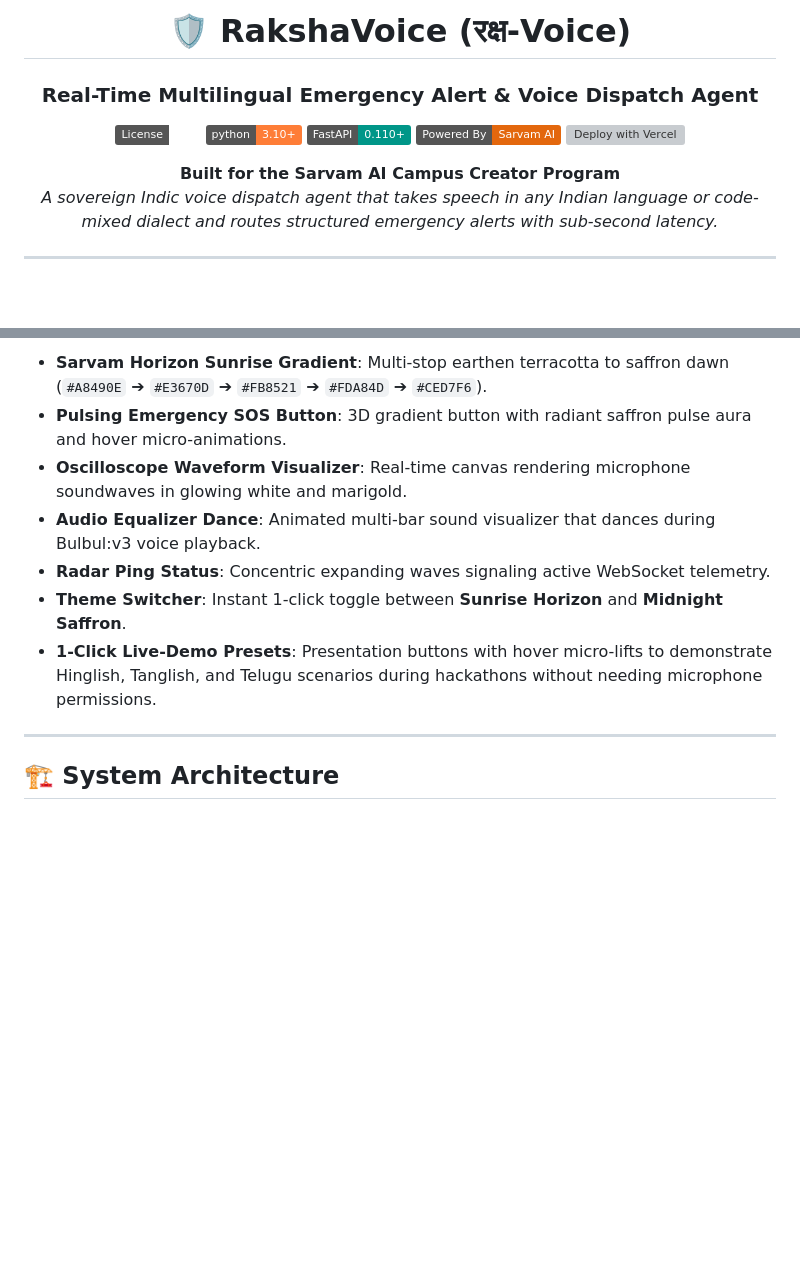
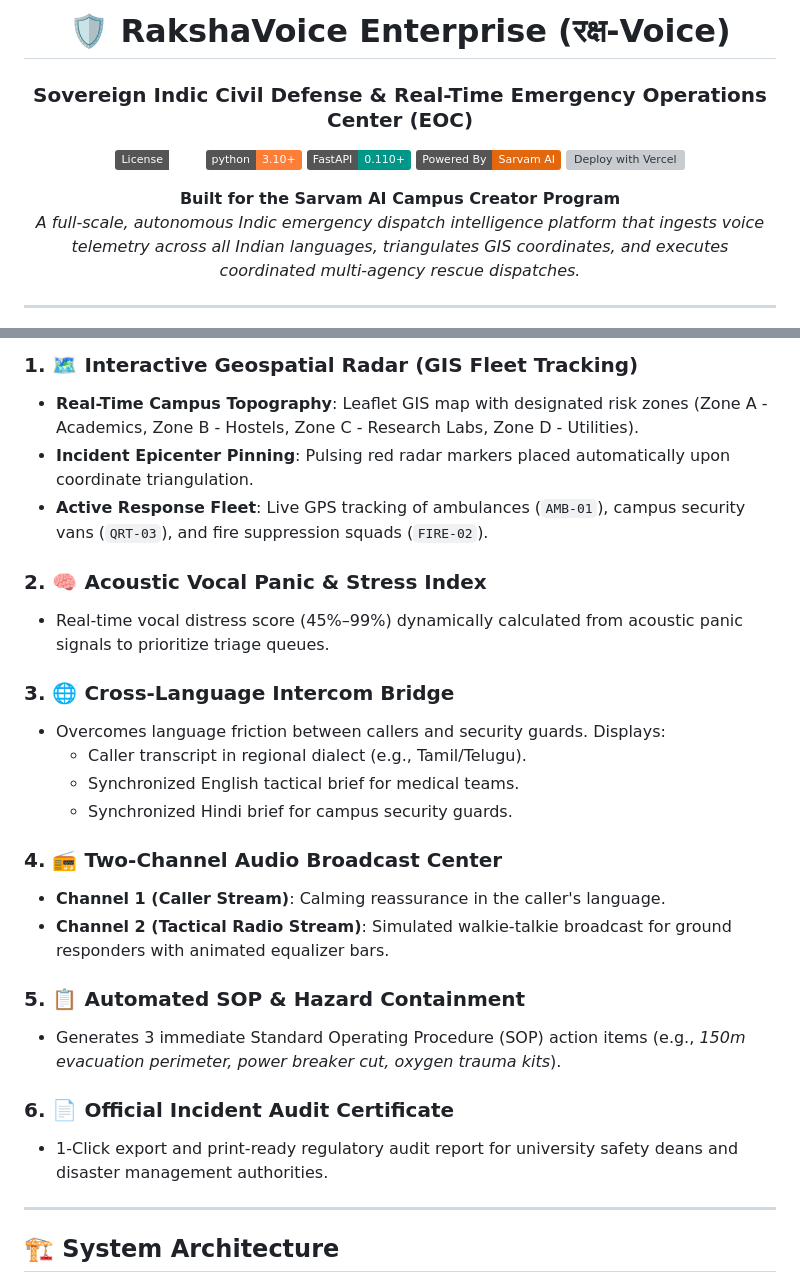
Before and after one commit to SriRamkunamsetty/raksha-voice-sarvam, a Markdown page: README.md, 2 parts joined by grey strips. GitHub-like rendering; badges without logos; blank space fills up the shorter version; grey boxes are pictures that could not be loaded.

```diff
--- a/README.md
+++ b/README.md
@@ -1,7 +1,7 @@
 <div align="center">
 
-# 🛡️ RakshaVoice (रक्ष-Voice)
-### Real-Time Multilingual Emergency Alert & Voice Dispatch Agent
+# 🛡️ RakshaVoice Enterprise (रक्ष-Voice)
+### Sovereign Indic Civil Defense & Real-Time Emergency Operations Center (EOC)
 
 [![License: MIT](https://img.shields.io/badge/License-MIT-amber.svg)](https://opensource.org/licenses/MIT)
 [![Python 3.10+](https://img.shields.io/badge/python-3.10+-orange.svg)](https://www.python.org/downloads/)
@@ -10,7 +10,7 @@
 [![Deploy with Vercel](https://vercel.com/button)](https://vercel.com/new/clone?repository-url=https://github.com/SriRamkunamsetty/raksha-voice-sarvam&env=SARVAM_API_KEY&envDescription=Your%20Sarvam%20AI%20API%20Subscription%20Key)
 
 **Built for the Sarvam AI Campus Creator Program**
-*A sovereign Indic voice dispatch agent that takes speech in any Indian language or code-mixed dialect and routes structured emergency alerts with sub-second latency.*
+*A full-scale, autonomous Indic emergency dispatch intelligence platform that ingests voice telemetry across all Indian languages, triangulates GIS coordinates, and executes coordinated multi-agency rescue dispatches.*
 
 ---
 
@@ -59,11 +61,27 @@ Generic Western speech models (Whisper / Siri) struggle with regional dialects,
 
-- **Sarvam Horizon Sunrise Gradient**: Multi-stop earthen terracotta to saffron dawn (`#A8490E` ➔ `#E3670D` ➔ `#FB8521` ➔ `#FDA84D` ➔ `#CED7F6`).
-- **Pulsing Emergency SOS Button**: 3D gradient button with radiant saffron pulse aura and hover micro-animations.
-- **Oscilloscope Waveform Visualizer**: Real-time canvas rendering microphone soundwaves in glowing white and marigold.
-- **Audio Equalizer Dance**: Animated multi-bar sound visualizer that dances during Bulbul:v3 voice playback.
-- **Radar Ping Status**: Concentric expanding waves signaling active WebSocket telemetry.
-- **Theme Switcher**: Instant 1-click toggle between **Sunrise Horizon** and **Midnight Saffron**.
-- **1-Click Live-Demo Presets**: Presentation buttons with hover micro-lifts to demonstrate Hinglish, Tanglish, and Telugu scenarios during hackathons without needing microphone permissions.
+### 1. 🗺️ Interactive Geospatial Radar (GIS Fleet Tracking)
+- **Real-Time Campus Topography**: Leaflet GIS map with designated risk zones (Zone A - Academics, Zone B - Hostels, Zone C - Research Labs, Zone D - Utilities).
+- **Incident Epicenter Pinning**: Pulsing red radar markers placed automatically upon coordinate triangulation.
+- **Active Response Fleet**: Live GPS tracking of ambulances (`AMB-01`), campus security vans (`QRT-03`), and fire suppression squads (`FIRE-02`).
+
+### 2. 🧠 Acoustic Vocal Panic & Stress Index
+- Real-time vocal distress score (45%–99%) dynamically calculated from acoustic panic signals to prioritize triage queues.
+
+### 3. 🌐 Cross-Language Intercom Bridge
+- Overcomes language friction between callers and security guards. Displays:
+  - Caller transcript in regional dialect (e.g., Tamil/Telugu).
+  - Synchronized English tactical brief for medical teams.
+  - Synchronized Hindi brief for campus security guards.
+
+### 4. 📻 Two-Channel Audio Broadcast Center
+- **Channel 1 (Caller Stream)**: Calming reassurance in the caller's language.
+- **Channel 2 (Tactical Radio Stream)**: Simulated walkie-talkie broadcast for ground responders with animated equalizer bars.
+
+### 5. 📋 Automated SOP & Hazard Containment
+- Generates 3 immediate Standard Operating Procedure (SOP) action items (e.g., *150m evacuation perimeter, power breaker cut, oxygen trauma kits*).
+
+### 6. 📄 Official Incident Audit Certificate
+- 1-Click export and print-ready regulatory audit report for university safety deans and disaster management authorities.
 
 ---
 
```
Also changed, not shown: other parts of README.md (+45 -60 lines), docs/ui-screenshot.png, 2 other files.
